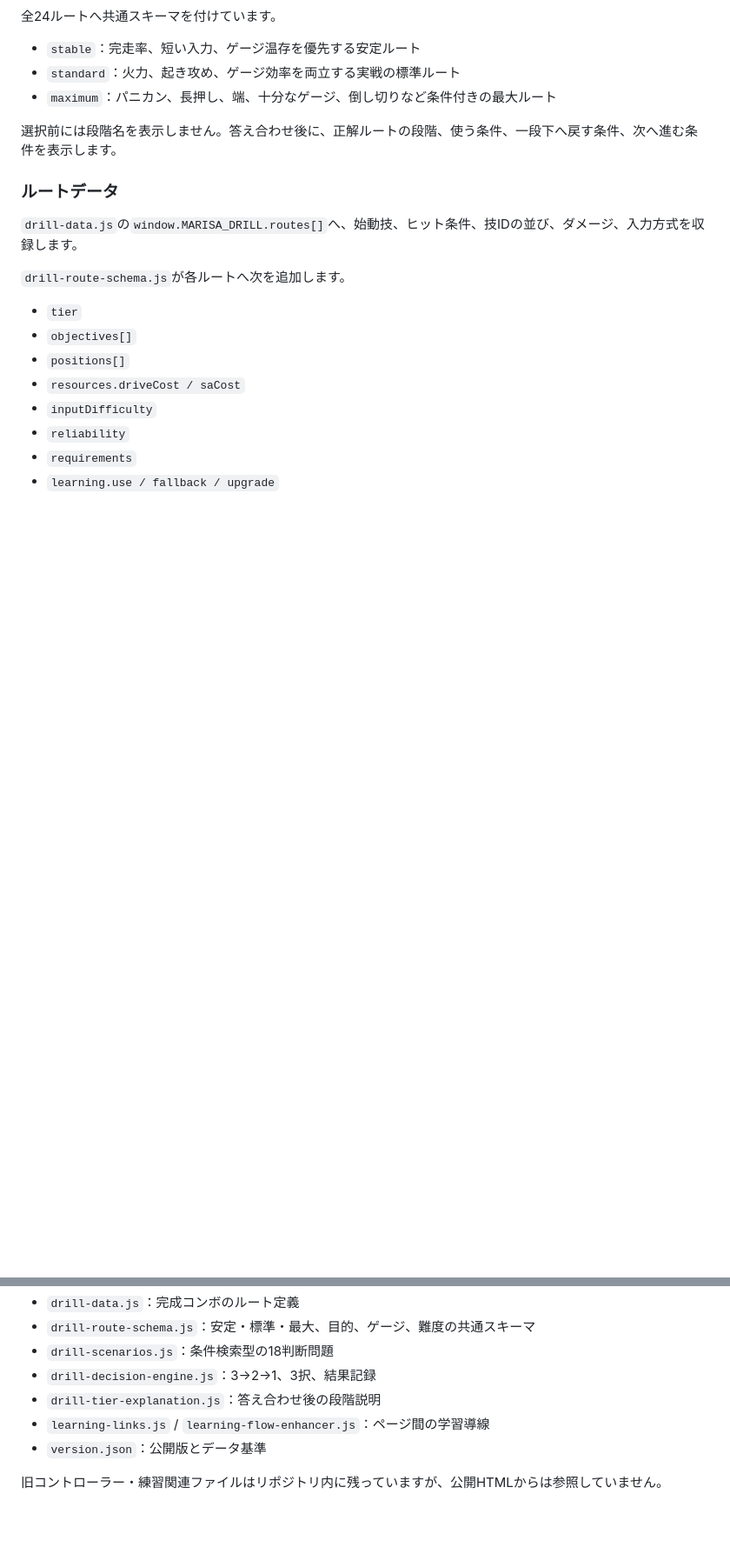
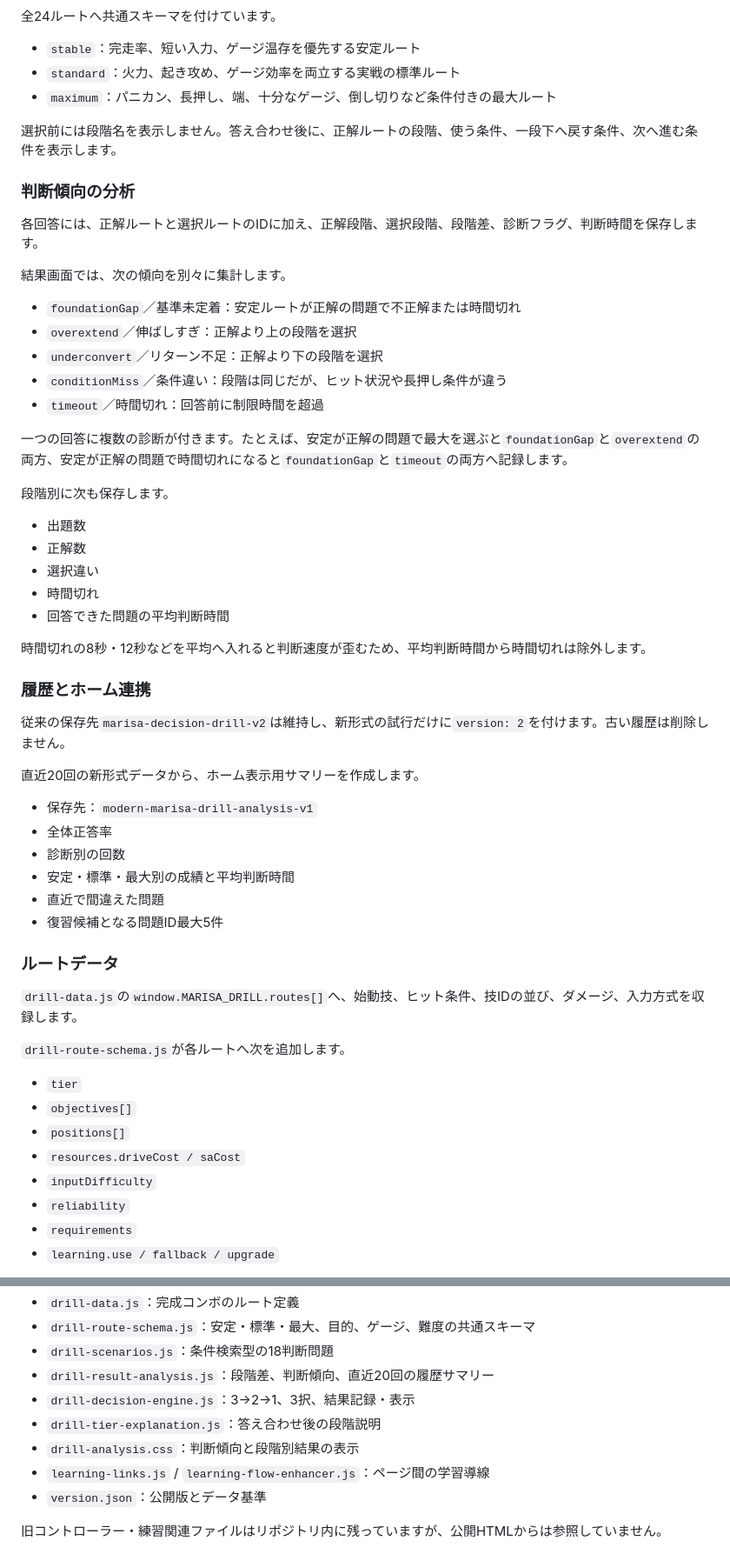
Before and after one commit to silovar-uk/marisast6, a Markdown page: README.md, 2 parts joined by grey strips. Shown at 87% size. Rendered like a GitHub page; blank space fills up the shorter version.

Commit message:
Document drill decision diagnostics and history summary

```diff
--- a/README.md
+++ b/README.md
@@ -132,6 +132,43 @@ Street Fighter 6「モダンマリーザ」の技・状況判断・実戦攻略
 
 選択前には段階名を表示しません。答え合わせ後に、正解ルートの段階、使う条件、一段下へ戻す条件、次へ進む条件を表示します。
 
+### 判断傾向の分析
+
+各回答には、正解ルートと選択ルートのIDに加え、正解段階、選択段階、段階差、診断フラグ、判断時間を保存します。
+
+結果画面では、次の傾向を別々に集計します。
+
+- `foundationGap`／基準未定着：安定ルートが正解の問題で不正解または時間切れ
+- `overextend`／伸ばしすぎ：正解より上の段階を選択
+- `underconvert`／リターン不足：正解より下の段階を選択
+- `conditionMiss`／条件違い：段階は同じだが、ヒット状況や長押し条件が違う
+- `timeout`／時間切れ：回答前に制限時間を超過
+
+一つの回答に複数の診断が付きます。たとえば、安定が正解の問題で最大を選ぶと`foundationGap`と`overextend`の両方、安定が正解の問題で時間切れになると`foundationGap`と`timeout`の両方へ記録します。
+
+段階別に次も保存します。
+
+- 出題数
+- 正解数
+- 選択違い
+- 時間切れ
+- 回答できた問題の平均判断時間
+
+時間切れの8秒・12秒などを平均へ入れると判断速度が歪むため、平均判断時間から時間切れは除外します。
+
+### 履歴とホーム連携
+
+従来の保存先`marisa-decision-drill-v2`は維持し、新形式の試行だけに`version: 2`を付けます。古い履歴は削除しません。
+
+直近20回の新形式データから、ホーム表示用サマリーを作成します。
+
+- 保存先：`modern-marisa-drill-analysis-v1`
+- 全体正答率
+- 診断別の回数
+- 安定・標準・最大別の成績と平均判断時間
+- 直近で間違えた問題
+- 復習候補となる問題ID最大5件
+
 ### ルートデータ
 
 `drill-data.js`の`window.MARISA_DRILL.routes[]`へ、始動技、ヒット条件、技IDの並び、ダメージ、入力方式を収録します。
@@ -187,8 +224,10 @@ Street Fighter 6「モダンマリーザ」の技・状況判断・実戦攻略
 - `drill-data.js`：完成コンボのルート定義
 - `drill-route-schema.js`：安定・標準・最大、目的、ゲージ、難度の共通スキーマ
 - `drill-scenarios.js`：条件検索型の18判断問題
-- `drill-decision-engine.js`：3→2→1、3択、結果記録
+- `drill-result-analysis.js`：段階差、判断傾向、直近20回の履歴サマリー
+- `drill-decision-engine.js`：3→2→1、3択、結果記録・表示
 - `drill-tier-explanation.js`：答え合わせ後の段階説明
+- `drill-analysis.css`：判断傾向と段階別結果の表示
 - `learning-links.js` / `learning-flow-enhancer.js`：ページ間の学習導線
 - `version.json`：公開版とデータ基準
 
```
Also changed, not shown: other parts of README.md (+4 -2 lines).
